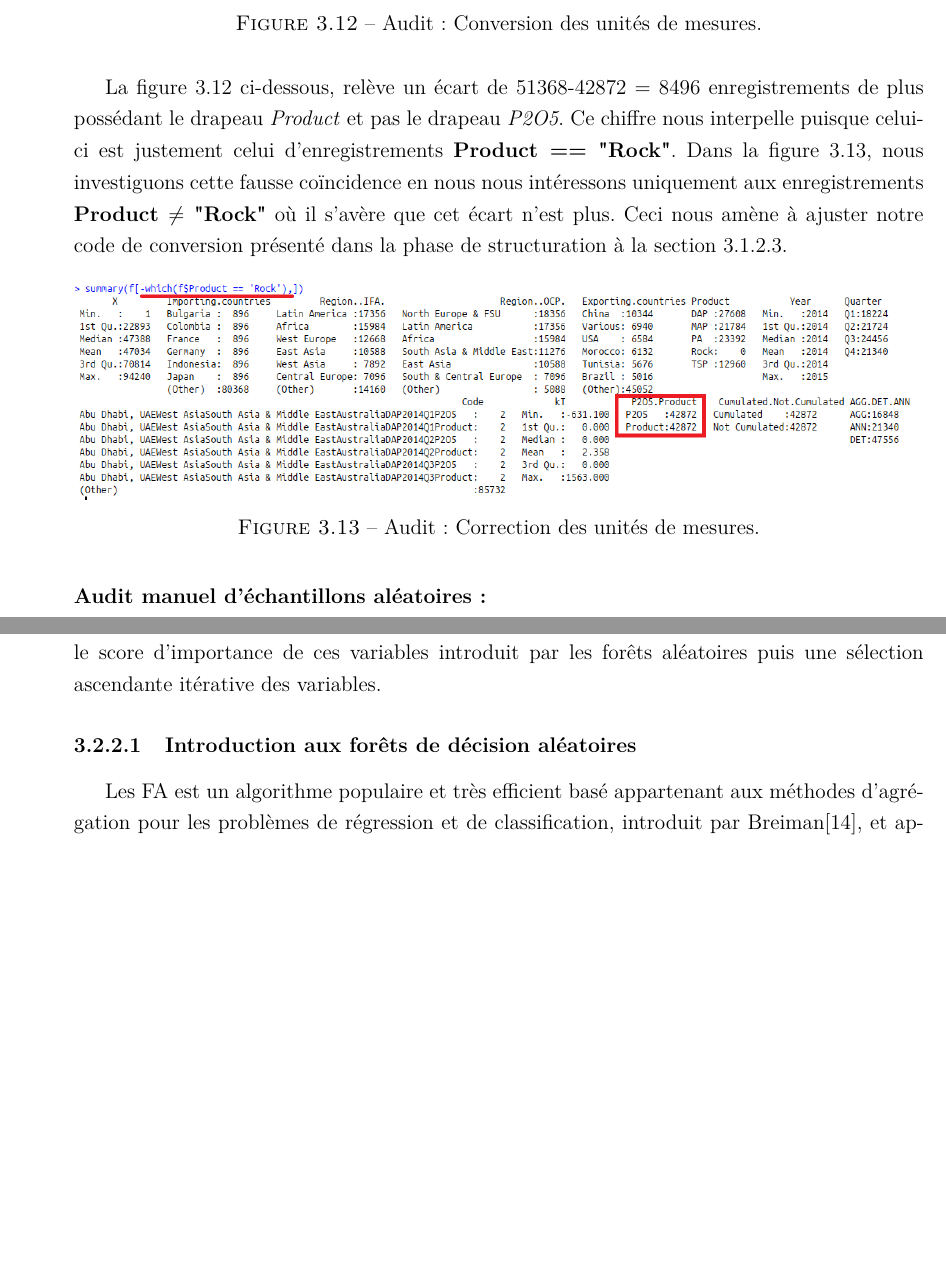
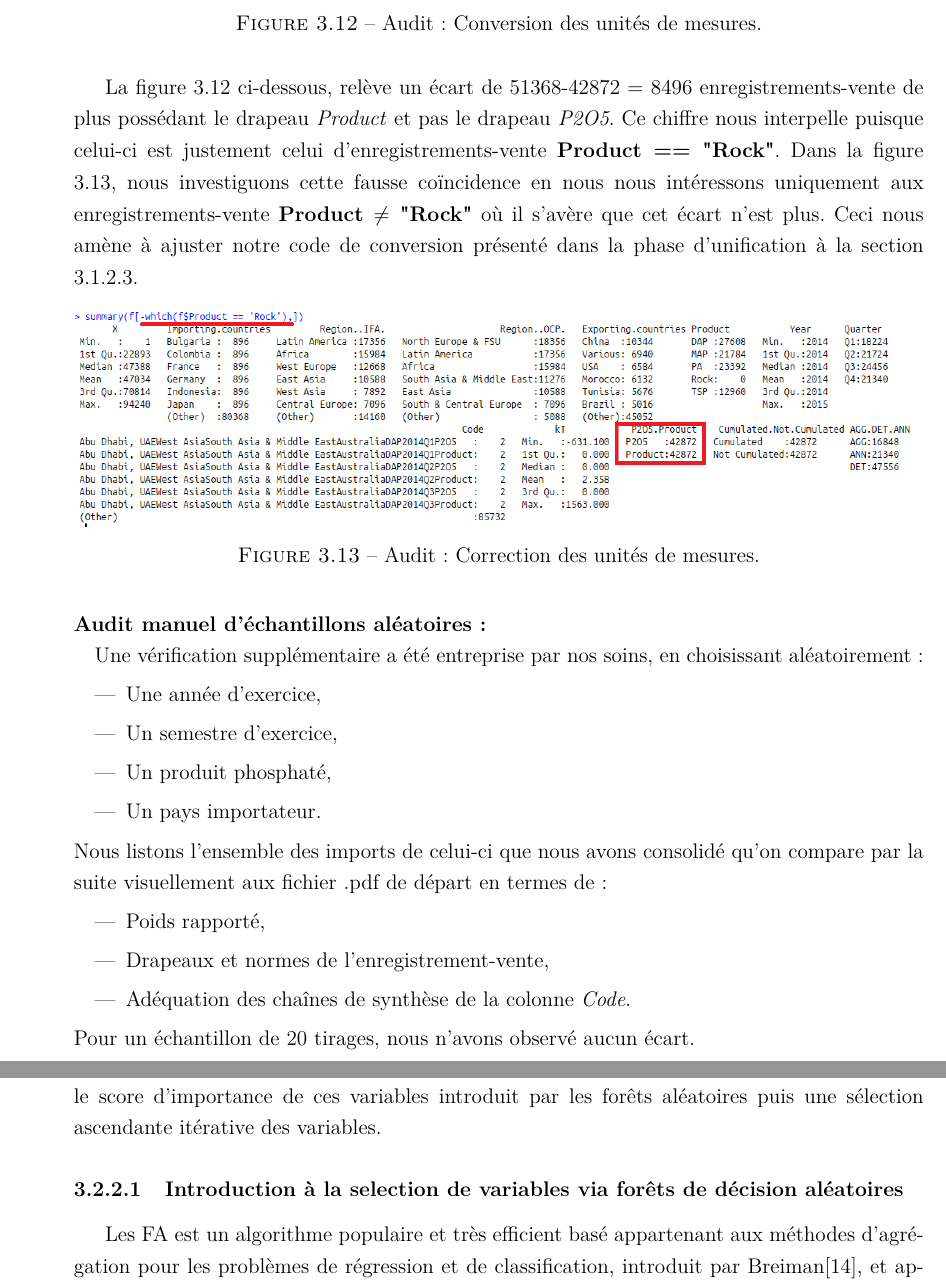
Before and after one commit to sanxore/lpr, a LaTeX document (rapport.tex, which reads chapters/chapitre3.tex): two parts of pages 34 and 38 of 51, joined at a grey line, cut so that both start at the same text, the shorter picture padded with empty space. Compiled offline with pdfLaTeX.

Commit message:
audit done

```diff
--- a/chapters/chapitre3.tex
+++ b/chapters/chapitre3.tex
@@ -225,15 +225,28 @@ Le constat montre que 80 \% de la durée d'un projet Data Mining est consacrée
 		\caption{Audit: Conversion des unités de mesures.}
 		\label{fig:diffprod}
 		\end{figure}
-		La figure \ref{fig:diffprod} ci-dessous, relève un écart de 51368-42872 = 8496 enregistrements de plus possédant le drapeau \textit{Product} et pas le drapeau \textit{P2O5}. Ce chiffre nous interpelle puisque celui-ci est justement celui d'enregistrements \textbf{Product == "Rock"}. Dans la figure \ref{fig:corrprod}, nous investiguons cette fausse coïncidence en nous nous intéressons uniquement aux enregistrements  \textbf{Product $\neq$ "Rock"} où il s'avère que cet écart n'est plus. Ceci nous amène à ajuster notre code de conversion présenté dans la phase de structuration à la section \ref{struct}.
+		La figure \ref{fig:diffprod} ci-dessous, relève un écart de 51368-42872 = 8496 enregistrements-vente de plus possédant le drapeau \textit{Product} et pas le drapeau \textit{P2O5}. Ce chiffre nous interpelle puisque celui-ci est justement celui d'enregistrements-vente \textbf{Product == "Rock"}. Dans la figure \ref{fig:corrprod}, nous investiguons cette fausse coïncidence en nous nous intéressons uniquement aux enregistrements-vente  \textbf{Product $\neq$ "Rock"} où il s'avère que cet écart n'est plus. Ceci nous amène à ajuster notre code de conversion présenté dans la phase d'unification à la section \ref{struct}.
 		\begin{figure}[H]
 		\centering
 		\includegraphics[width=\linewidth]{ch3-images/8bis}
 		\caption{Audit: Correction des unités de mesures.}
 		\label{fig:corrprod}
 		\end{figure}
-
-	\paragraph{Audit manuel d'échantillons aléatoires:}
+	\paragraph{Audit manuel d'échantillons aléatoires:\\}
+	Une vérification supplémentaire a été entreprise par nos soins, en choisissant aléatoirement:
+	\begin{itemize}
+	\item Une année d'exercice,
+	\item Un semestre d'exercice,
+	\item Un produit phosphaté,
+	\item Un pays importateur.
+	\end{itemize}
+	Nous listons l'ensemble des imports de celui-ci que nous avons consolidé qu'on compare par la suite visuellement aux fichier .pdf de départ en termes de:
+	\begin{itemize}
+	\item Poids rapporté,
+	\item Drapeaux et normes de l'enregistrement-vente,
+	\item Adéquation des chaînes de synthèse de la colonne \textit{Code}.
+	\end{itemize}
+	Pour un échantillon de 20 tirages, nous n'avons observé aucun écart.
 	\subsubsection{Déscription des données de consolidation}
 	\section{Collecte et préparation des données externes}
 	L'étendue des données disponibles au sein du système d'information de l'OCP ne pouvant donner qu'une vue réduite de la situation du marché et ne peuvent de par leur définition révéler les structures socio-économiques,  et de politiques agraires sous-jacentes aux demandes en produits phosphatés, nous nous attellerons à la tâche d'enrichir cette base de données historiques par des données quantitatives concernant les pays du monde.
@@ -296,7 +309,7 @@ Le constat montre que 80 \% de la durée d'un projet Data Mining est consacrée
 	\subsection{Préparation des données externes}
 	Cette section s’intéresse à l'application des forêts de décisions aléatoires à des fins de sélection de variables. Le but ici est double : d'abord introduire le comportement de l'indexation de l'importance des variables en utilisant les forêts aléatoires et l'utiliser pour proposer un algorithme à deux phases pour la sélection de variables à la base de leur importance.\par
 	La stratégie générale se résume en un classement des variables exogènes\footnote{à savoir les variables externes "crawlées" dans la section \ref{crawl}.} en utilisant le score d'importance de ces variables introduit par les forêts aléatoires puis une sélection ascendante itérative des variables.
-	\subsubsection{Introduction aux forêts de décision aléatoires}
+	\subsubsection{Introduction à la selection de variables via forêts de décision aléatoires}
 	Les FA\nomenclature{\textbf{FA : }}{Forêts aléatoires} est un algorithme populaire et très efficient basé appartenant aux méthodes d'agrégation pour les problèmes de régression et de classification, introduit par Breiman\cite{BREI01}, et apparaît dans les application de 'Machine Learning'\footnote{L'apprentissage automatique ou apprentissage statistique (machine learning en anglais), champ d'étude de l'intelligence artificielle, concerne la conception, l'analyse, le développement et l'implémentation de méthodes permettant à une machine (au sens large) d'évoluer par un processus systématique, et ainsi de remplir des tâches difficiles ou impossibles à remplir par des moyens algorithmiques plus classiques.} à la fin du dernier millénaire\cite{DITRI99}. Les FA deviennent de plus en plus populaires et semblent être très robustes dans beaucoup d'applications bien qu'ils ne soient pas clairement théorisés mathématiquement\cite{BIA08}. Une introduction sommaire des FA est donnée en annexe A1.
 	\par
 
```
Also changed, not shown: chapters/chapitre3.tex (8 more changed lines).
